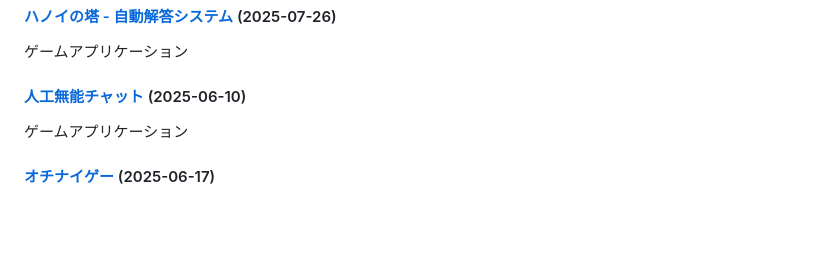
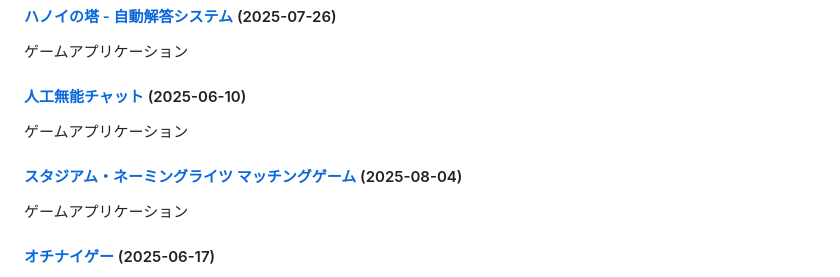
Before and after one commit to ogawahideto/genai, a Markdown page: README.md, the part around the change. GitHub-like rendering; blank space fills up the shorter version.

Commit message:
Update README.md with new applications (categorized format)
🤖 Auto-generated by post-commit hook

```diff
--- a/README.md
+++ b/README.md
@@ -25,6 +25,9 @@ This repository contains a collection of small, self-contained web applications
 ゲームアプリケーション
 
 #### [人工無能チャット](jinkou_munou/) (2025-06-10)
+ゲームアプリケーション
+
+#### [スタジアム・ネーミングライツ マッチングゲーム](naming_rights/) (2025-08-04)
 ゲームアプリケーション
 
 #### [オチナイゲー](ochinai/) (2025-06-17)
```
